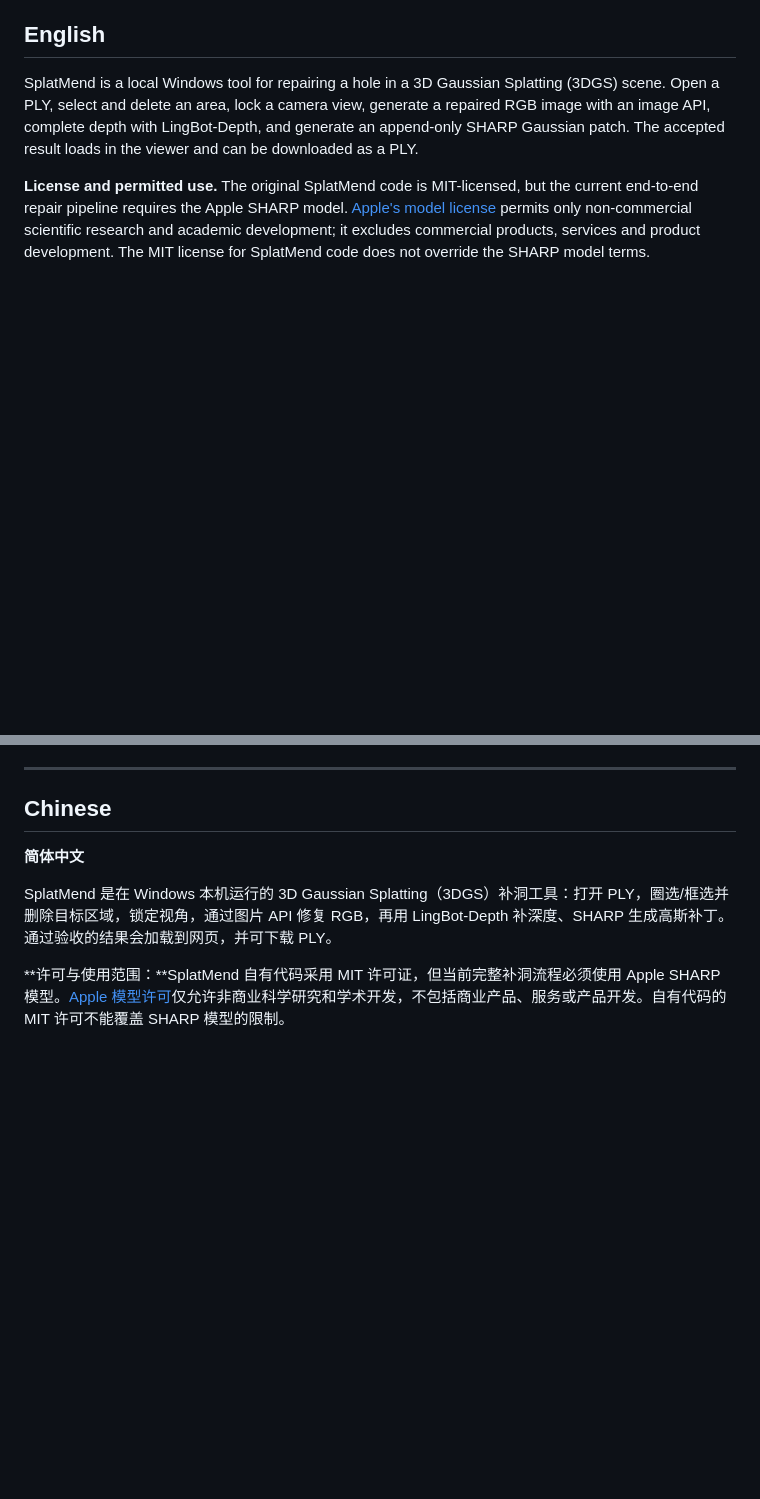
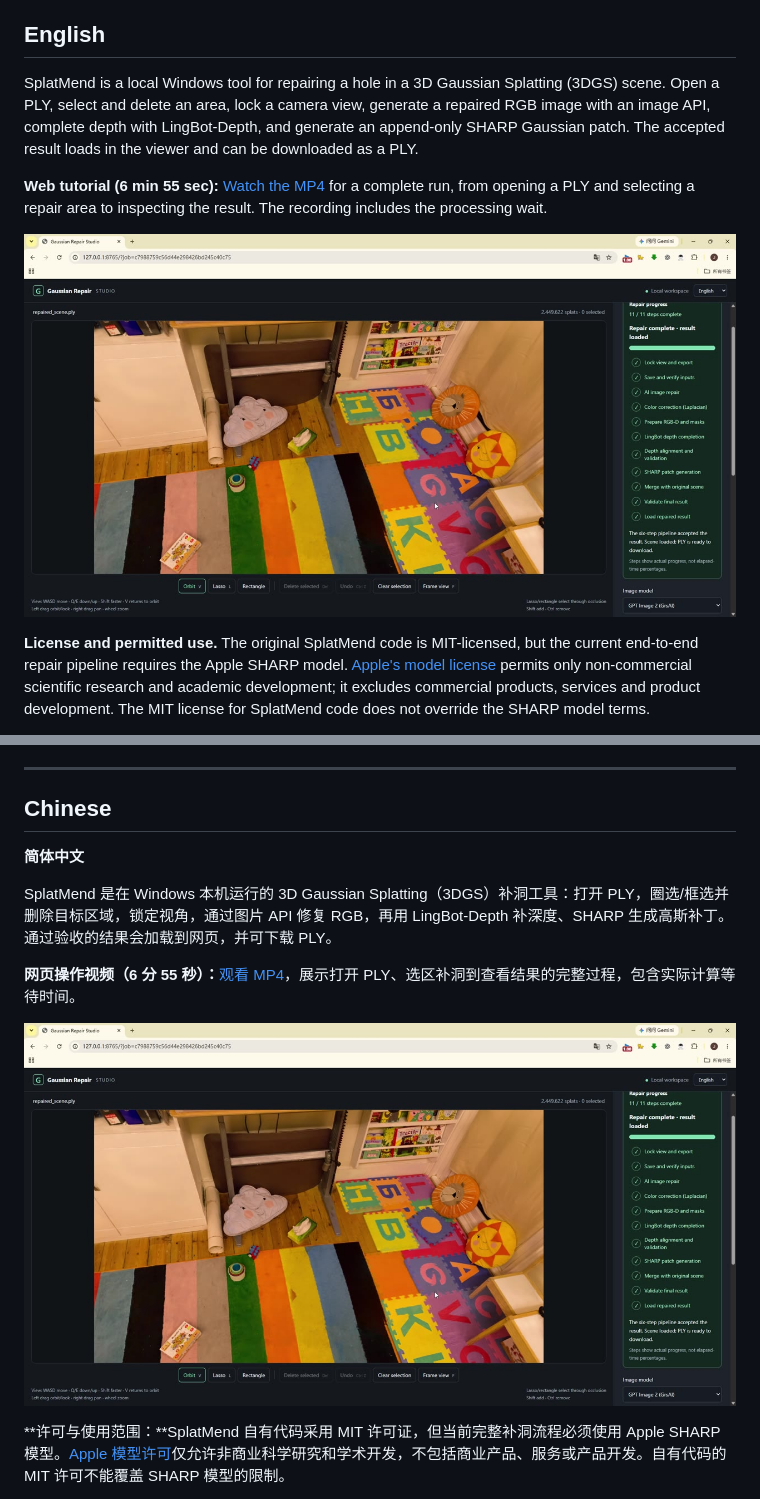
Before and after one commit to zjllllllllll/SplatMend, a Markdown page: README.md, 2 parts joined by grey strips. GitHub-like rendering; pictures changed too: docs/splatmend-web-tutorial.jpg (added); blank space fills up the shorter version.

Commit message:
Add compressed web tutorial video

```diff
--- a/README.md
+++ b/README.md
@@ -8,6 +8,10 @@
 ## English
 
 SplatMend is a local Windows tool for repairing a hole in a 3D Gaussian Splatting (3DGS) scene. Open a PLY, select and delete an area, lock a camera view, generate a repaired RGB image with an image API, complete depth with LingBot-Depth, and generate an append-only SHARP Gaussian patch. The accepted result loads in the viewer and can be downloaded as a PLY.
+
+**Web tutorial (6 min 55 sec):** [Watch the MP4](docs/splatmend-web-tutorial.mp4) for a complete run, from opening a PLY and selecting a repair area to inspecting the result. The recording includes the processing wait.
+
+[![SplatMend web tutorial preview](docs/splatmend-web-tutorial.jpg)](docs/splatmend-web-tutorial.mp4)
 
 **License and permitted use.** The original SplatMend code is MIT-licensed, but the current end-to-end repair pipeline requires the Apple SHARP model. [Apple's model license](third_party/ml-sharp/LICENSE_MODEL) permits only non-commercial scientific research and academic development; it excludes commercial products, services and product development. The MIT license for SplatMend code does not override the SHARP model terms.
 
@@ -109,6 +113,10 @@ The [MIT License](LICENSE) covers only original SplatMend code, copyright (c) 20
 
 SplatMend 是在 Windows 本机运行的 3D Gaussian Splatting（3DGS）补洞工具：打开 PLY，圈选/框选并删除目标区域，锁定视角，通过图片 API 修复 RGB，再用 LingBot-Depth 补深度、SHARP 生成高斯补丁。通过验收的结果会加载到网页，并可下载 PLY。
 
+**网页操作视频（6 分 55 秒）：**[观看 MP4](docs/splatmend-web-tutorial.mp4)，展示打开 PLY、选区补洞到查看结果的完整过程，包含实际计算等待时间。
+
+[![SplatMend 网页操作视频预览](docs/splatmend-web-tutorial.jpg)](docs/splatmend-web-tutorial.mp4)
+
 **许可与使用范围：**SplatMend 自有代码采用 MIT 许可证，但当前完整补洞流程必须使用 Apple SHARP 模型。[Apple 模型许可](third_party/ml-sharp/LICENSE_MODEL)仅允许非商业科学研究和学术开发，不包括商业产品、服务或产品开发。自有代码的 MIT 许可不能覆盖 SHARP 模型的限制。
 
 **已验证平台与边界：**Windows、RTX 5070 Ti（`sm_120`）、CUDA Toolkit 12.8、VS 2022 Build Tools、Python 3.13.13。其他 GPU/系统尚未验证。图片 API 由第三方提供，可能产生费用。模型权重、密钥、本地场景与输出均不随 Git 分发。
```
Also changed, not shown: 1 other file.
